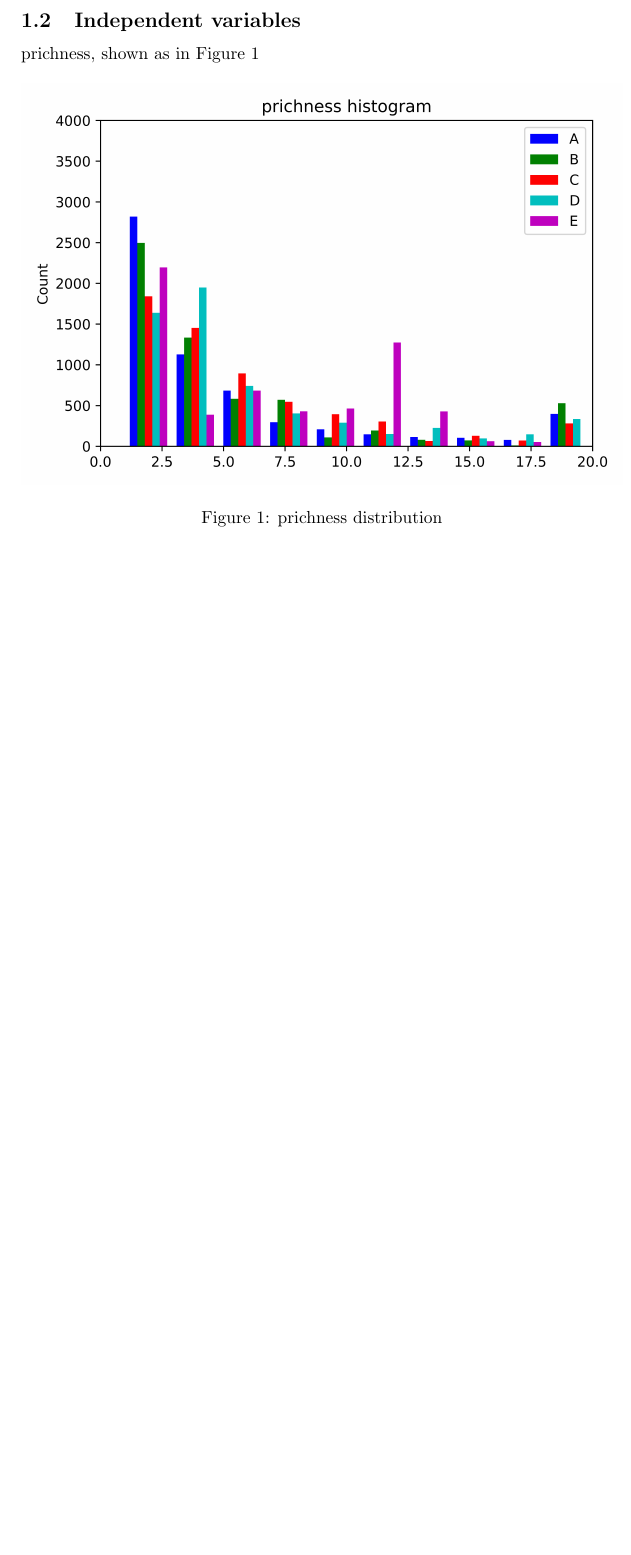
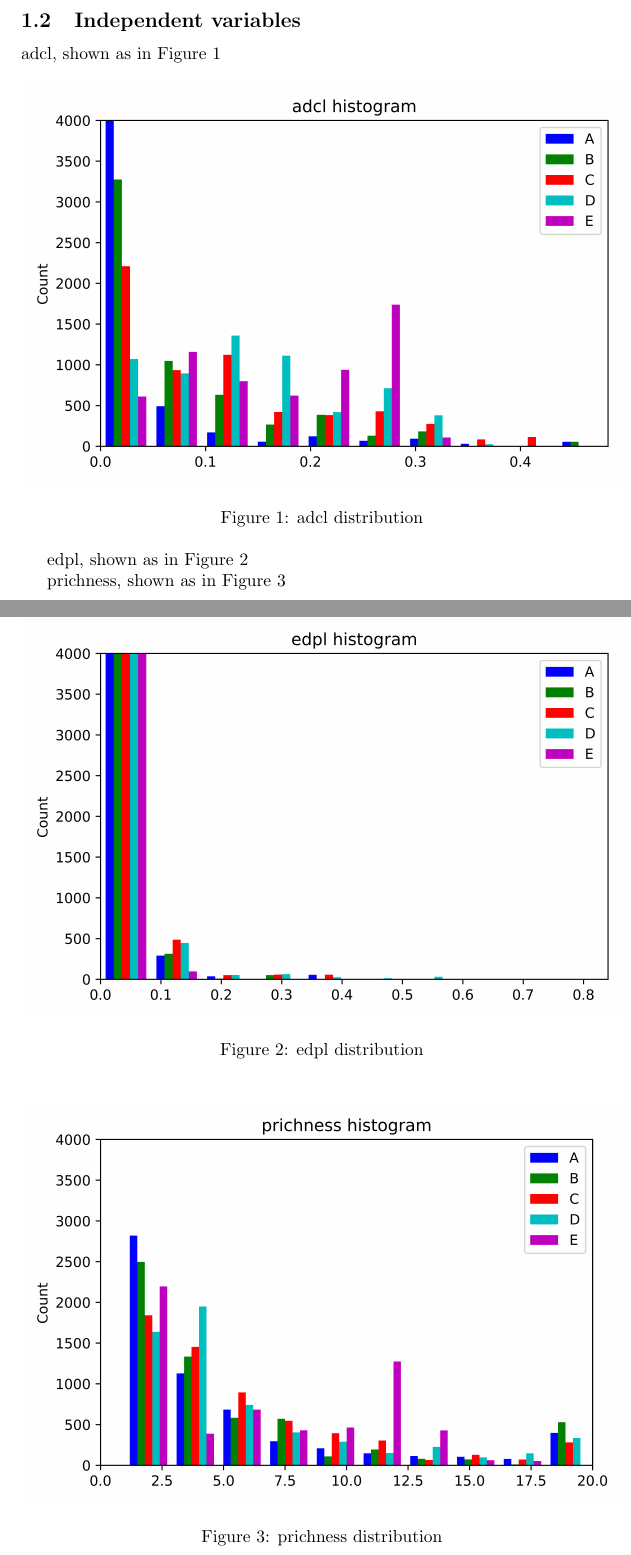
Before and after one commit to hongyingsun1101/microbiome, a LaTeX document (microbiome.tex): part of the page before the commit and two parts of pages 1 and 2 of 3 after it, the two joined at a grey line, cut so that both start at the same text, the shorter picture padded with empty space. Compiled offline with pdfLaTeX.

Commit message:
Insert all pplacer histograms

```diff
--- a/microbiome.tex
+++ b/microbiome.tex
@@ -18,8 +18,27 @@
 \subsubsection{Bray-Curtis Distance}
 \subsubsection{Sensitivity}
 \subsection{Independent variables}
+
+adcl, shown as in Figure \ref{adcl-community}
+\begin{figure}[htbp]
+	\centering
+	\includegraphics[width=\textwidth, keepaspectratio]{adcl-community.png}\\
+	\caption{adcl distribution}
+	\label{adcl-community}
+\end{figure}
+
+
+
+edpl, shown as in Figure \ref{edpl-community}
+\begin{figure}[htbp]
+	\centering
+	\includegraphics[width=\textwidth, keepaspectratio]{edpl-community.png}\\
+	\caption{edpl distribution}
+	\label{edpl-community}
+\end{figure}
+
+
 prichness, shown as in Figure \ref{prichness-community}
-% \includegraphics{prichness.png}
 \begin{figure}[htbp]
 	\centering
 	\includegraphics[width=\textwidth, keepaspectratio]{prichness-community.png}\\
```
Also changed, not shown: microbiome.tex (8 more changed lines).
